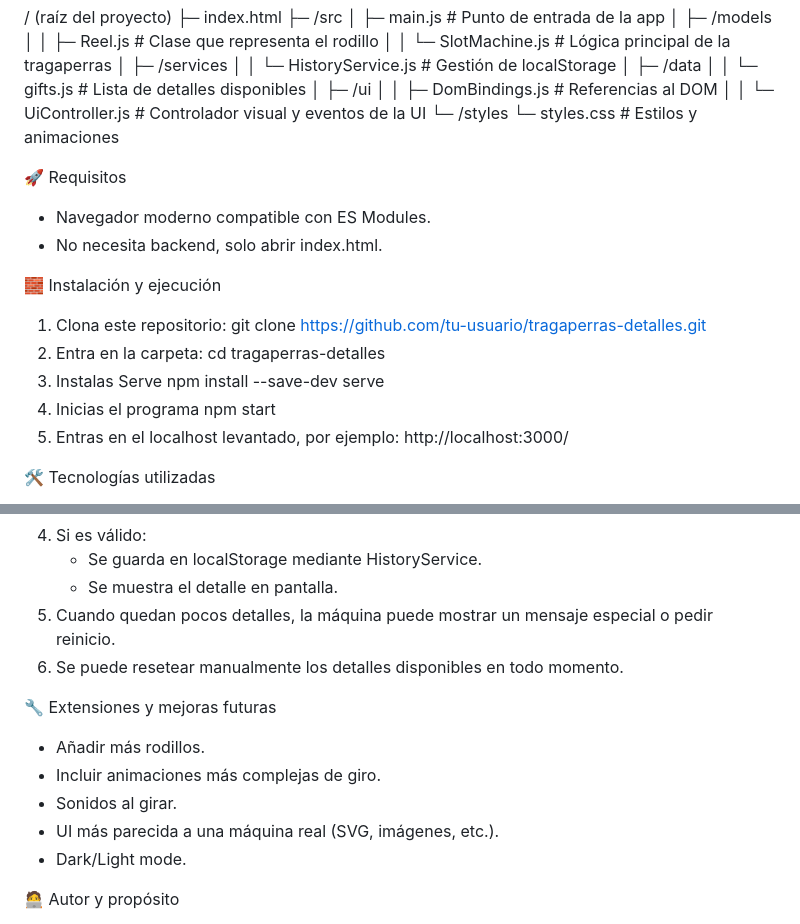
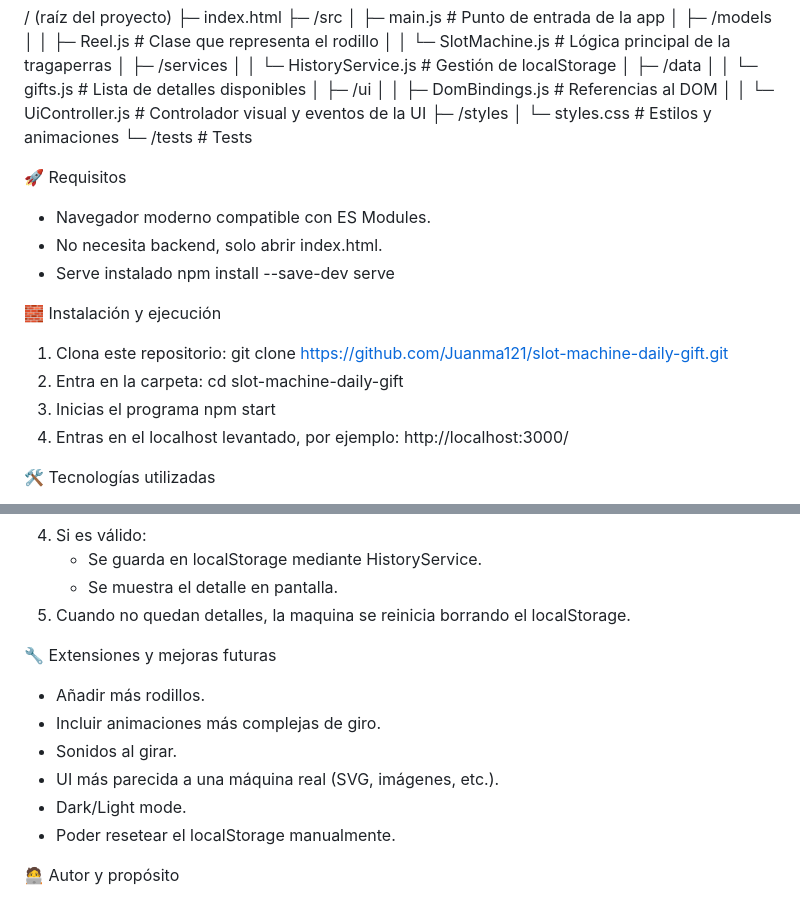
Before and after one commit to Juanma121/slot-machine-daily-gift, a Markdown page: README.md, 2 parts joined by grey strips. Drawn GitHub-style.

Commit message:
Updates documentation and installation instructions
Updates the README file to reflect the correct repository URL and simplifies the installation instructions.

Clarifies the behavior of the application when there are no details left, stating that it now resets the localStorage.

Adds a new extension and future improvement to manually reset the localStorage.

```diff
--- a/README.md
+++ b/README.md
@@ -35,24 +35,25 @@ Una vez aparece un detalle, se guarda en localStorage para que no pueda volver a
 │  ├─ /ui
 │  │   ├─ DomBindings.js    # Referencias al DOM
 │  │   └─ UiController.js   # Controlador visual y eventos de la UI
-└─ /styles
-   └─ styles.css            # Estilos y animaciones
+├─ /styles
+│   └─ styles.css           # Estilos y animaciones
+└─ /tests                   # Tests
 
 
 🚀 Requisitos
 
 - Navegador moderno compatible con ES Modules.
 - No necesita backend, solo abrir index.html.
+- Serve instalado
+    npm install --save-dev serve
 
 
 🧱 Instalación y ejecución
 
 1. Clona este repositorio:
-    git clone https://github.com/tu-usuario/tragaperras-detalles.git
+    git clone https://github.com/Juanma121/slot-machine-daily-gift.git
 2. Entra en la carpeta:
-    cd tragaperras-detalles
-3. Instalas Serve
-    npm install --save-dev serve
+    cd slot-machine-daily-gift
 3. Inicias el programa
     npm start
 4. Entras en el localhost levantado, por ejemplo: http://localhost:3000/
@@ -75,8 +76,7 @@ Una vez aparece un detalle, se guarda en localStorage para que no pueda volver a
 4. Si es válido:
     - Se guarda en localStorage mediante HistoryService.
     - Se muestra el detalle en pantalla.
-5. Cuando quedan pocos detalles, la máquina puede mostrar un mensaje especial o pedir reinicio.
-6. Se puede resetear manualmente los detalles disponibles en todo momento.
+5. Cuando no quedan detalles, la maquina se reinicia borrando el localStorage.
 
 
 🔧 Extensiones y mejoras futuras
@@ -86,6 +86,7 @@ Una vez aparece un detalle, se guarda en localStorage para que no pueda volver a
 - Sonidos al girar.
 - UI más parecida a una máquina real (SVG, imágenes, etc.).
 - Dark/Light mode.
+- Poder resetear el localStorage manualmente.
 
 
 🧑‍💻 Autor y propósito
```
